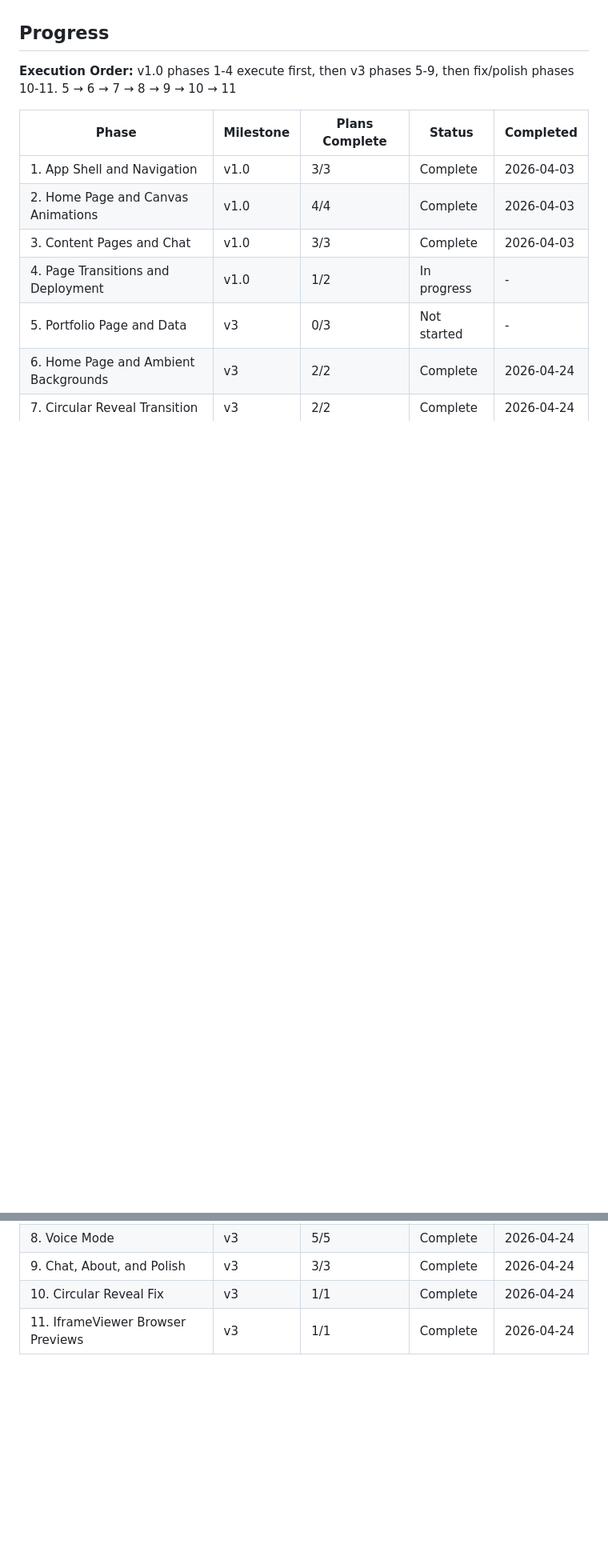
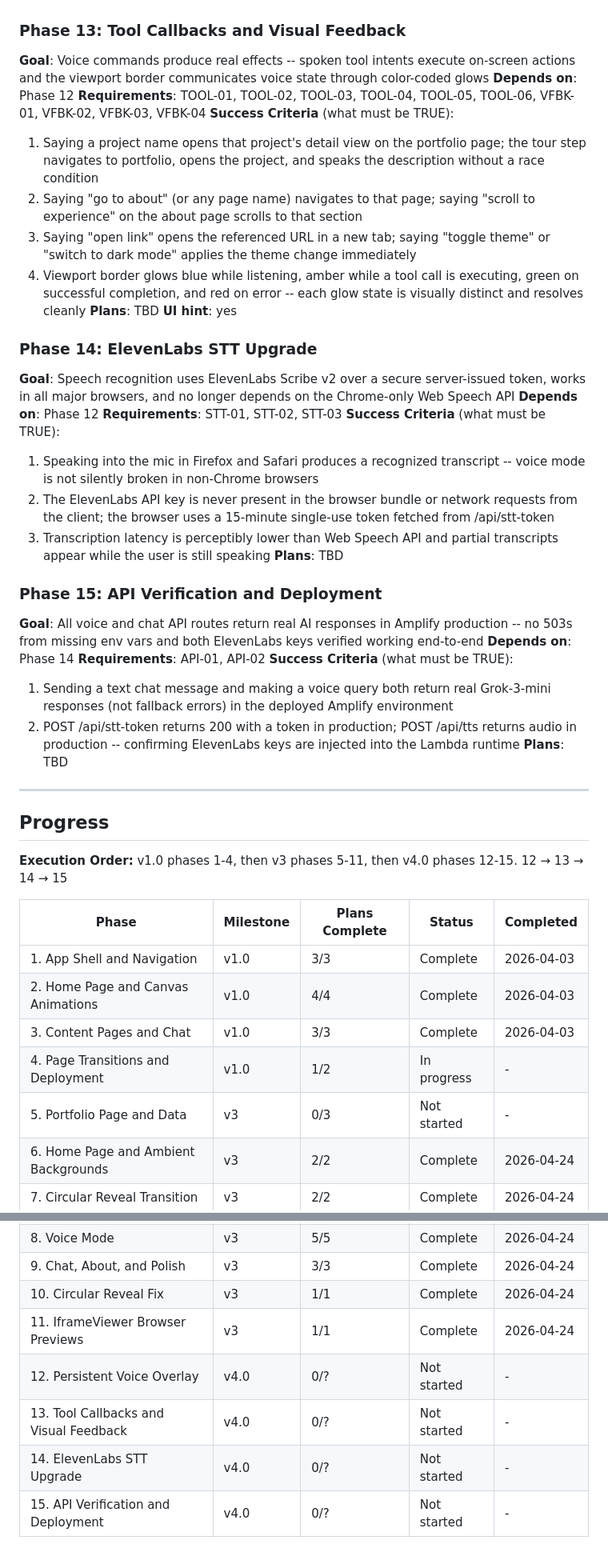
Before and after one commit to LakshmanTurlapati/Portfolio, a Markdown page: .planning/ROADMAP.md, 2 parts joined by grey strips. Shown at 80% size. GitHub-like rendering; blank space fills up the shorter version.

Commit message:
docs: create milestone v4.0 roadmap (4 phases)

```diff
--- a/.planning/ROADMAP.md
+++ b/.planning/ROADMAP.md
@@ -212,8 +237,41 @@ Plans:
+### Phase 13: Tool Callbacks and Visual Feedback
+**Goal**: Voice commands produce real effects -- spoken tool intents execute on-screen actions and the viewport border communicates voice state through color-coded glows
+**Depends on**: Phase 12
+**Requirements**: TOOL-01, TOOL-02, TOOL-03, TOOL-04, TOOL-05, TOOL-06, VFBK-01, VFBK-02, VFBK-03, VFBK-04
+**Success Criteria** (what must be TRUE):
+  1. Saying a project name opens that project's detail view on the portfolio page; the tour step navigates to portfolio, opens the project, and speaks the description without a race condition
+  2. Saying "go to about" (or any page name) navigates to that page; saying "scroll to experience" on the about page scrolls to that section
+  3. Saying "open link" opens the referenced URL in a new tab; saying "toggle theme" or "switch to dark mode" applies the theme change immediately
+  4. Viewport border glows blue while listening, amber while a tool call is executing, green on successful completion, and red on error -- each glow state is visually distinct and resolves cleanly
+**Plans**: TBD
+**UI hint**: yes
+
+### Phase 14: ElevenLabs STT Upgrade
+**Goal**: Speech recognition uses ElevenLabs Scribe v2 over a secure server-issued token, works in all major browsers, and no longer depends on the Chrome-only Web Speech API
+**Depends on**: Phase 12
+**Requirements**: STT-01, STT-02, STT-03
+**Success Criteria** (what must be TRUE):
+  1. Speaking into the mic in Firefox and Safari produces a recognized transcript -- voice mode is not silently broken in non-Chrome browsers
+  2. The ElevenLabs API key is never present in the browser bundle or network requests from the client; the browser uses a 15-minute single-use token fetched from /api/stt-token
+  3. Transcription latency is perceptibly lower than Web Speech API and partial transcripts appear while the user is still speaking
+**Plans**: TBD
+
+### Phase 15: API Verification and Deployment
+**Goal**: All voice and chat API routes return real AI responses in Amplify production -- no 503s from missing env vars and both ElevenLabs keys verified working end-to-end
+**Depends on**: Phase 14
+**Requirements**: API-01, API-02
+**Success Criteria** (what must be TRUE):
+  1. Sending a text chat message and making a voice query both return real Grok-3-mini responses (not fallback errors) in the deployed Amplify environment
+  2. POST /api/stt-token returns 200 with a token in production; POST /api/tts returns audio in production -- confirming ElevenLabs keys are injected into the Lambda runtime
+**Plans**: TBD
+
+---
+
 ## Progress
 
 **Execution Order:**
-v1.0 phases 1-4 execute first, then v3 phases 5-9, then fix/polish phases 10-11.
-5 → 6 → 7 → 8 → 9 → 10 → 11
+v1.0 phases 1-4, then v3 phases 5-11, then v4.0 phases 12-15.
+12 → 13 → 14 → 15
 
 | Phase | Milestone | Plans Complete | Status | Completed |
 |-------|-----------|----------------|--------|-----------|
@@ -226,5 +284,9 @@ v1.0 phases 1-4 execute first, then v3 phases 5-9, then fix/polish phases 10-11.
 | 7. Circular Reveal Transition | v3 | 2/2 | Complete | 2026-04-24 |
 | 8. Voice Mode | v3 | 5/5 | Complete | 2026-04-24 |
 | 9. Chat, About, and Polish | v3 | 3/3 | Complete | 2026-04-24 |
-| 10. Circular Reveal Fix | v3 | 1/1 | Complete    | 2026-04-24 |
-| 11. IframeViewer Browser Previews | v3 | 1/1 | Complete    | 2026-04-24 |
+| 10. Circular Reveal Fix | v3 | 1/1 | Complete | 2026-04-24 |
+| 11. IframeViewer Browser Previews | v3 | 1/1 | Complete | 2026-04-24 |
+| 12. Persistent Voice Overlay | v4.0 | 0/? | Not started | - |
+| 13. Tool Callbacks and Visual Feedback | v4.0 | 0/? | Not started | - |
+| 14. ElevenLabs STT Upgrade | v4.0 | 0/? | Not started | - |
+| 15. API Verification and Deployment | v4.0 | 0/? | Not started | - |
```
Also changed, not shown: other parts of .planning/ROADMAP.md (+69 -44 lines), .planning/REQUIREMENTS.md (+22 -22 lines), .planning/STATE.md (+45 -33 lines).
